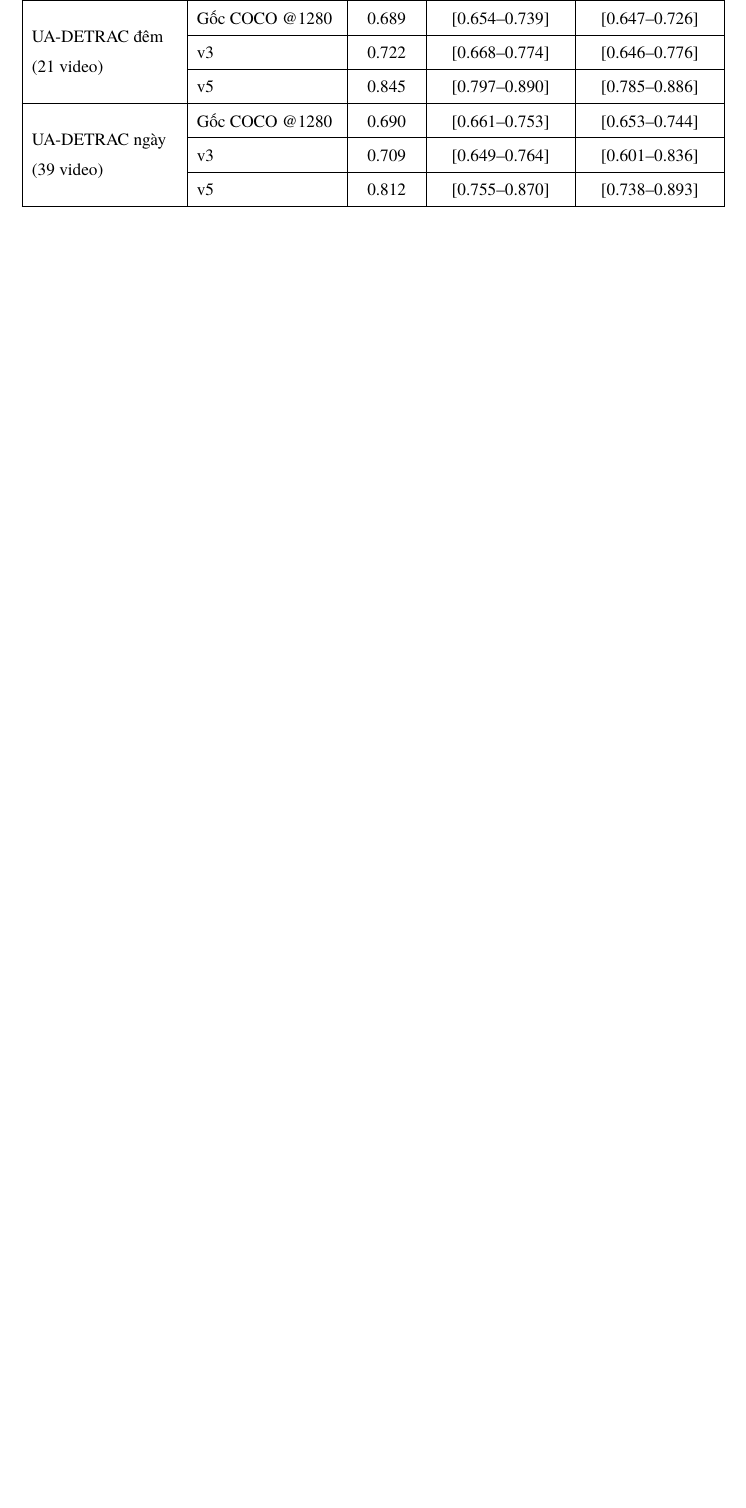
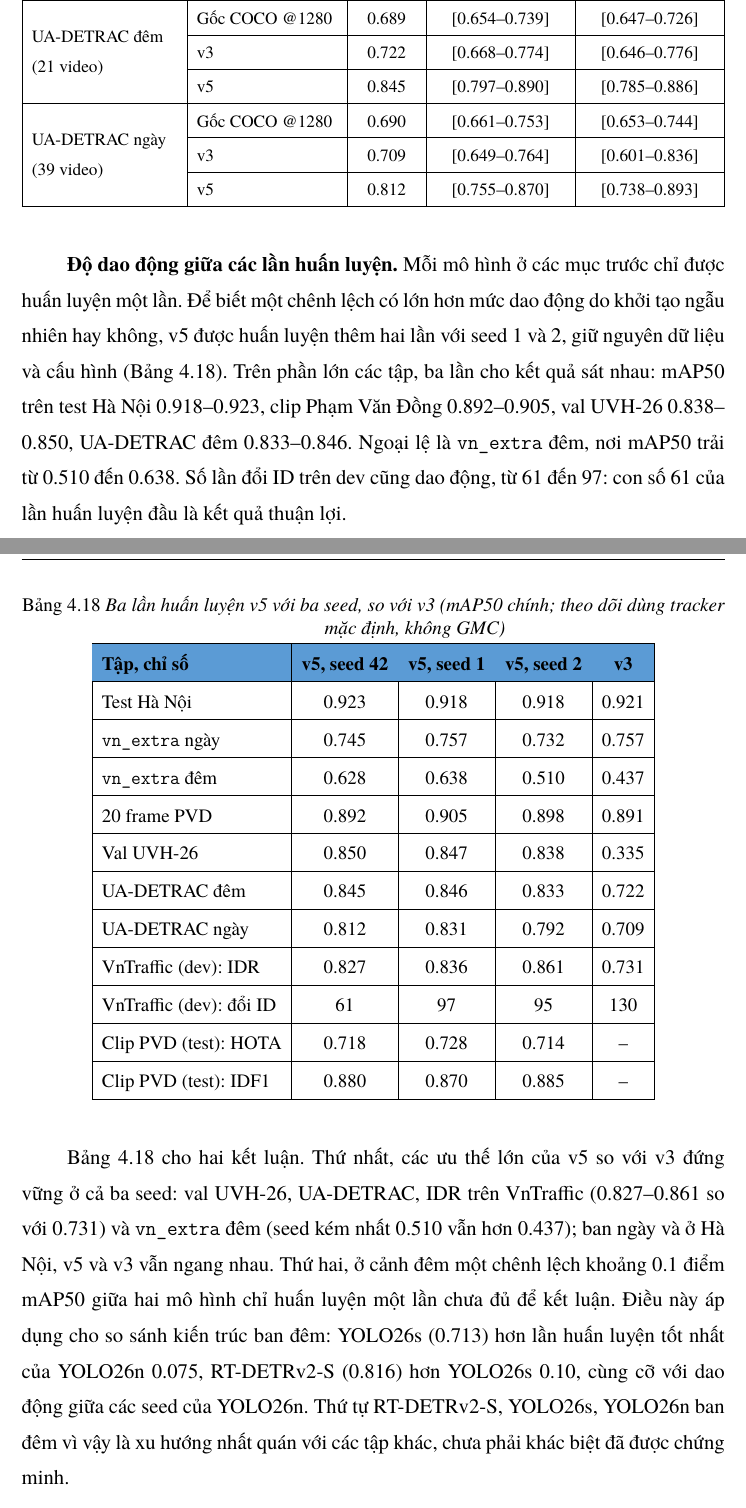
Before and after one commit to duongchien147/vn-vehicle-tracking, a LaTeX document (report/overleaf/main.tex, which reads report/overleaf/chapters/chuong4.tex): part of page 81 of 88 before the commit and two parts of pages 82 and 83 of 90 after it, the two joined at a grey line, cut so that both start at the same text, the shorter picture padded with empty space. Compiled offline with XeLaTeX; a missing font is replaced by an installed copy or a similar font.

Commit message:
Ba seed của v5: chấm lại mọi tập, đưa độ dao động giữa các lần huấn luyện vào báo cáo
Ưu thế lớn của v5 so với v3 đứng vững ở cả ba seed; vn_extra đêm dao động 0.510-0.638 nên so sánh kiến trúc ban đêm chỉ là xu hướng; sửa câu 'đổi ID giảm một nửa' thành 128-130 xuống 61-97.

```diff
--- a/report/overleaf/chapters/chuong4.tex
+++ b/report/overleaf/chapters/chuong4.tex
@@ -759,3 +762,39 @@ camera) không tính được khoảng theo khối.
   \end{tabularx}
 \end{table}
 
+\textbf{Độ dao động giữa các lần huấn luyện.} Mỗi mô hình ở các mục trước chỉ được huấn luyện một lần. Để biết một
+chênh lệch có lớn hơn mức dao động do khởi tạo ngẫu nhiên hay không, v5 được huấn luyện thêm hai lần với seed 1 và 2,
+giữ nguyên dữ liệu và cấu hình (Bảng~\ref{tab:seeds}). Trên phần lớn các tập, ba lần cho kết quả sát nhau: mAP50 trên
+test Hà Nội 0.918--0.923, clip Phạm Văn Đồng 0.892--0.905, val UVH-26 0.838--0.850, UA-DETRAC đêm 0.833--0.846. Ngoại
+lệ là \texttt{vn\_extra} đêm, nơi mAP50 trải từ 0.510 đến 0.638. Số lần đổi ID trên dev cũng dao động, từ 61 đến 97:
+con số 61 của lần huấn luyện đầu là kết quả thuận lợi.
+
+\begin{table}[H]
+  \centering
+  \caption{Ba lần huấn luyện v5 với ba seed, so với v3 (mAP50 chính; theo dõi dùng tracker mặc định, không GMC)}
+  \label{tab:seeds}
+  \small
+  \begin{tabular}{|l|c|c|c|c|}
+    \hline
+    \thead{Tập, chỉ số} & \thead{v5, seed 42} & \thead{v5, seed 1} & \thead{v5, seed 2} & \thead{v3} \\ \hline
+    Test Hà Nội & 0.923 & 0.918 & 0.918 & 0.921 \\ \hline
+    \texttt{vn\_extra} ngày & 0.745 & 0.757 & 0.732 & 0.757 \\ \hline
+    \texttt{vn\_extra} đêm & 0.628 & 0.638 & 0.510 & 0.437 \\ \hline
+    20 frame PVD & 0.892 & 0.905 & 0.898 & 0.891 \\ \hline
+    Val UVH-26 & 0.850 & 0.847 & 0.838 & 0.335 \\ \hline
+    UA-DETRAC đêm & 0.845 & 0.846 & 0.833 & 0.722 \\ \hline
+    UA-DETRAC ngày & 0.812 & 0.831 & 0.792 & 0.709 \\ \hline
+    VnTraffic (dev): IDR & 0.827 & 0.836 & 0.861 & 0.731 \\ \hline
+    VnTraffic (dev): đổi ID & 61 & 97 & 95 & 130 \\ \hline
+    Clip PVD (test): HOTA & 0.718 & 0.728 & 0.714 & -- \\ \hline
+    Clip PVD (test): IDF1 & 0.880 & 0.870 & 0.885 & -- \\ \hline
+  \end{tabular}
+\end{table}
+
+Bảng~\ref{tab:seeds} cho hai kết luận. Thứ nhất, các ưu thế lớn của v5 so với v3 đứng vững ở cả ba seed: val UVH-26,
+UA-DETRAC, IDR trên VnTraffic (0.827--0.861 so với 0.731) và \texttt{vn\_extra} đêm (seed kém nhất 0.510 vẫn hơn 0.437);
+ban ngày và ở Hà Nội, v5 và v3 vẫn ngang nhau. Thứ hai, ở cảnh đêm một chênh lệch khoảng 0.1 điểm mAP50 giữa hai mô
+hình chỉ huấn luyện một lần chưa đủ để kết luận. Điều này áp dụng cho so sánh kiến trúc ban đêm: YOLO26s (0.713) hơn lần
+huấn luyện tốt nhất của YOLO26n 0.075, RT-DETRv2-S (0.816) hơn YOLO26s 0.10, cùng cỡ với dao động giữa các seed của
+YOLO26n. Thứ tự RT-DETRv2-S, YOLO26s, YOLO26n ban đêm vì vậy là xu hướng nhất quán với các tập khác, chưa phải khác biệt
+đã được chứng minh.
```
Also changed, not shown: report/overleaf/chapters/chuong2.tex (+2 -1 lines), report/overleaf/chapters/chuong3.tex (+6 -2 lines), report/overleaf/chapters/modau.tex (+1 -1 lines), report/tong_hop_bao_cao.md (+25 -1 lines), report/overleaf/chapters/chuong4.tex (23 more changed lines), 1 other file.
